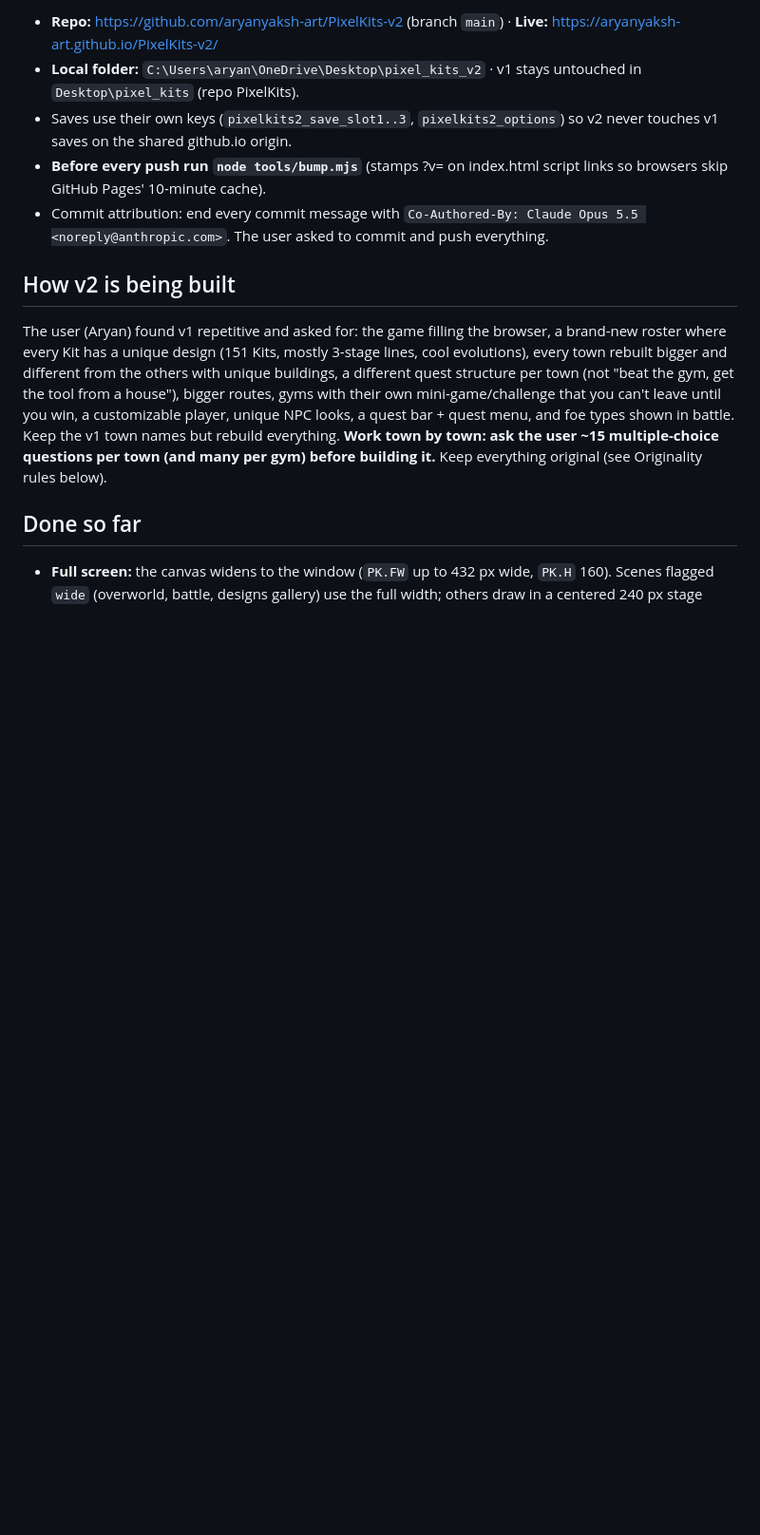
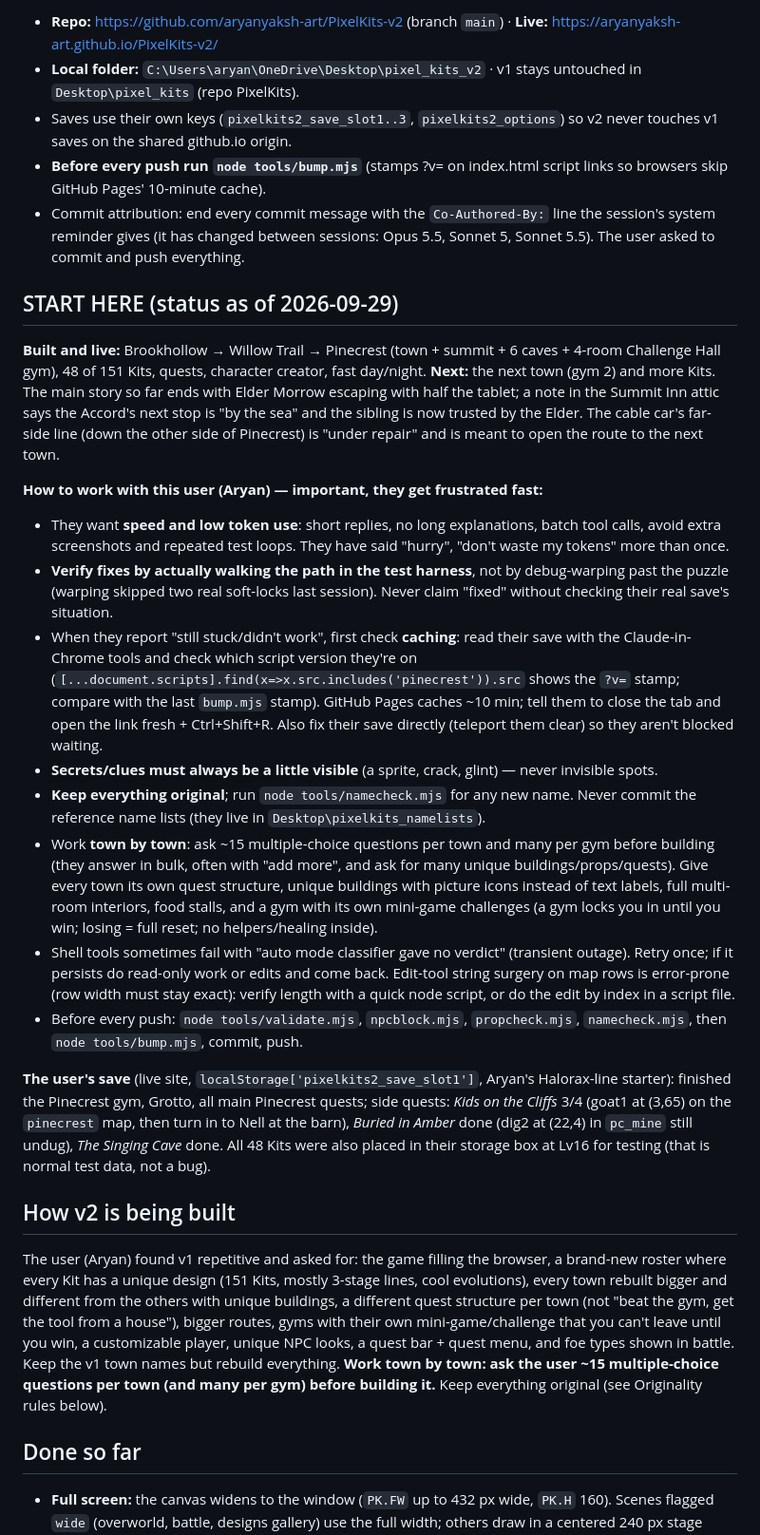
Before and after one commit to aryanyaksh-art/PixelKits-v2, a Markdown page: HANDOFF.md, the part around one of its changes. Shown at 95% size. Rendered like a GitHub page; blank space fills up the shorter version.

Commit message:
HANDOFF: add START HERE status, working-style notes and next steps
Co-Authored-By: Claude Sonnet 5.5 <noreply@anthropic.com>

```diff
--- a/HANDOFF.md
+++ b/HANDOFF.md
@@ -6,7 +6,23 @@
 - **Local folder:** `C:\Users\aryan\OneDrive\Desktop\pixel_kits_v2` · v1 stays untouched in `Desktop\pixel_kits` (repo PixelKits).
 - Saves use their own keys (`pixelkits2_save_slot1..3`, `pixelkits2_options`) so v2 never touches v1 saves on the shared github.io origin.
 - **Before every push run `node tools/bump.mjs`** (stamps ?v= on index.html script links so browsers skip GitHub Pages' 10-minute cache).
-- Commit attribution: end every commit message with `Co-Authored-By: Claude Opus 5.5 <noreply@anthropic.com>`. The user asked to commit and push everything.
+- Commit attribution: end every commit message with the `Co-Authored-By:` line the session's system reminder gives (it has changed between sessions: Opus 5.5, Sonnet 5, Sonnet 5.5). The user asked to commit and push everything.
+
+## START HERE (status as of 2026-09-29)
+
+**Built and live:** Brookhollow → Willow Trail → Pinecrest (town + summit + 6 caves + 4-room Challenge Hall gym), 48 of 151 Kits, quests, character creator, fast day/night. **Next:** the next town (gym 2) and more Kits. The main story so far ends with Elder Morrow escaping with half the tablet; a note in the Summit Inn attic says the Accord's next stop is "by the sea" and the sibling is now trusted by the Elder. The cable car's far-side line (down the other side of Pinecrest) is "under repair" and is meant to open the route to the next town.
+
+**How to work with this user (Aryan) — important, they get frustrated fast:**
+- They want **speed and low token use**: short replies, no long explanations, batch tool calls, avoid extra screenshots and repeated test loops. They have said "hurry", "don't waste my tokens" more than once.
+- **Verify fixes by actually walking the path in the test harness**, not by debug-warping past the puzzle (warping skipped two real soft-locks last session). Never claim "fixed" without checking their real save's situation.
+- When they report "still stuck/didn't work", first check **caching**: read their save with the Claude-in-Chrome tools and check which script version they're on (`[...document.scripts].find(x=>x.src.includes('pinecrest')).src` shows the `?v=` stamp; compare with the last `bump.mjs` stamp). GitHub Pages caches ~10 min; tell them to close the tab and open the link fresh + Ctrl+Shift+R. Also fix their save directly (teleport them clear) so they aren't blocked waiting.
+- **Secrets/clues must always be a little visible** (a sprite, crack, glint) — never invisible spots.
+- **Keep everything original**; run `node tools/namecheck.mjs` for any new name. Never commit the reference name lists (they live in `Desktop\pixelkits_namelists`).
+- Work **town by town**: ask ~15 multiple-choice questions per town and many per gym before building (they answer in bulk, often with "add more", and ask for many unique buildings/props/quests). Give every town its own quest structure, unique buildings with picture icons instead of text labels, full multi-room interiors, food stalls, and a gym with its own mini-game challenges (a gym locks you in until you win; losing = full reset; no helpers/healing inside).
+- Shell tools sometimes fail with "auto mode classifier gave no verdict" (transient outage). Retry once; if it persists do read-only work or edits and come back. Edit-tool string surgery on map rows is error-prone (row width must stay exact): verify length with a quick node script, or do the edit by index in a script file.
+- Before every push: `node tools/validate.mjs`, `npcblock.mjs`, `propcheck.mjs`, `namecheck.mjs`, then `node tools/bump.mjs`, commit, push.
+
+**The user's save** (live site, `localStorage['pixelkits2_save_slot1']`, Aryan's Halorax-line starter): finished the Pinecrest gym, Grotto, all main Pinecrest quests; side quests: *Kids on the Cliffs* 3/4 (goat1 at (3,65) on the `pinecrest` map, then turn in to Nell at the barn), *Buried in Amber* done (dig2 at (22,4) in `pc_mine` still undug), *The Singing Cave* done. All 48 Kits were also placed in their storage box at Lv16 for testing (that is normal test data, not a bug).
 
 ## How v2 is being built
 
```
Also changed, not shown: other parts of HANDOFF.md (+9 -5 lines).
